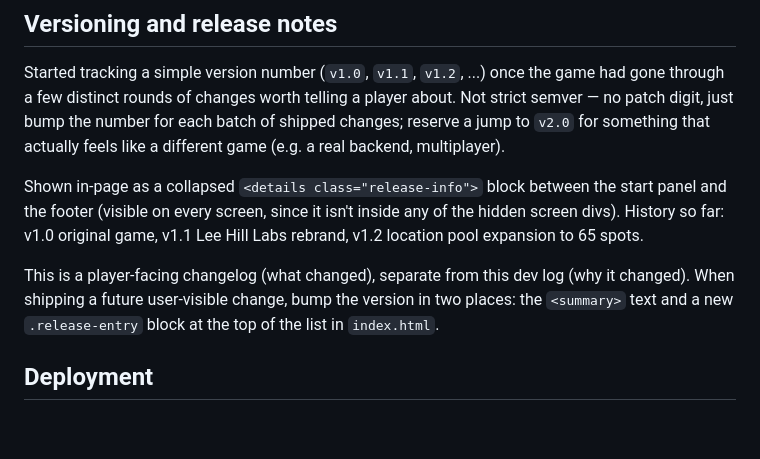
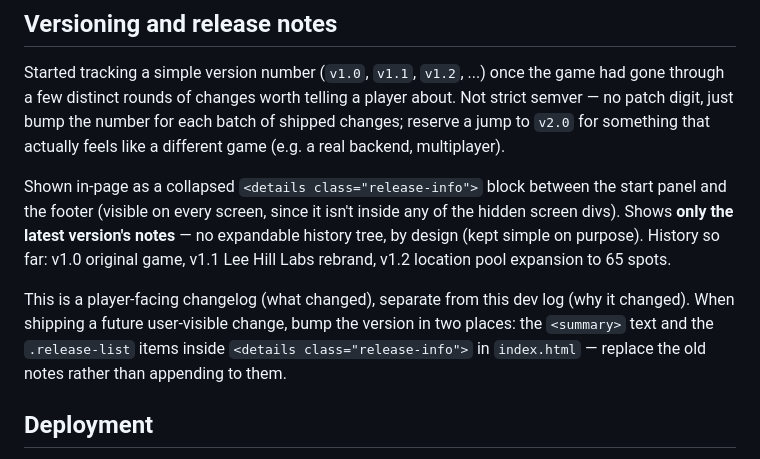
Before and after one commit to jselliott85/colorado-compass, a Markdown page: DEVLOG.md, the part around the change. Drawn GitHub-style; blank space fills up the shorter version.

Commit message:
Update dev log: release notes show latest version only
Co-Authored-By: Claude Sonnet 5 <noreply@anthropic.com>

```diff
--- a/DEVLOG.md
+++ b/DEVLOG.md
@@ -95,12 +95,15 @@ patch digit, just bump the number for each batch of shipped changes; reserve a j
 something that actually feels like a different game (e.g. a real backend, multiplayer).
 
 Shown in-page as a collapsed `<details class="release-info">` block between the start panel and
-the footer (visible on every screen, since it isn't inside any of the hidden screen divs). History
-so far: v1.0 original game, v1.1 Lee Hill Labs rebrand, v1.2 location pool expansion to 65 spots.
+the footer (visible on every screen, since it isn't inside any of the hidden screen divs). Shows
+**only the latest version's notes** — no expandable history tree, by design (kept simple on
+purpose). History so far: v1.0 original game, v1.1 Lee Hill Labs rebrand, v1.2 location pool
+expansion to 65 spots.
 
 This is a player-facing changelog (what changed), separate from this dev log (why it changed).
 When shipping a future user-visible change, bump the version in two places: the `<summary>` text
-and a new `.release-entry` block at the top of the list in `index.html`.
+and the `.release-list` items inside `<details class="release-info">` in `index.html` — replace
+the old notes rather than appending to them.
 
 ## Deployment
 
```
